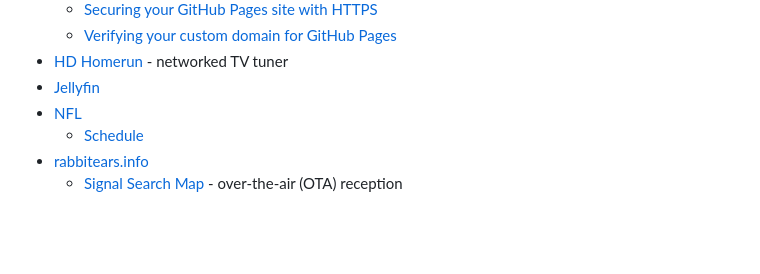
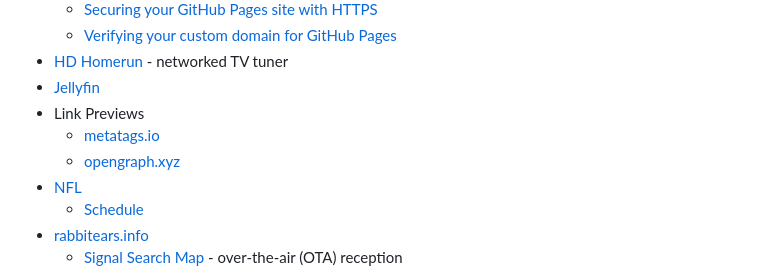
Before and after one commit to kj4ezj/nfl, a Markdown page: README.md, the part around the change. GitHub-like rendering; blank space fills up the shorter version.

Commit message:
README: Add link preview test sites

```diff
--- a/README.md
+++ b/README.md
@@ -120,6 +120,9 @@ Finally, when the DNS check is passing and the TLS cert has been (re)issued with
     - [Verifying your custom domain for GitHub Pages](https://docs.github.com/en/pages/configuring-a-custom-domain-for-your-github-pages-site/verifying-your-custom-domain-for-github-pages)
 - [HD Homerun](https://www.silicondust.com/hdhomerun.html) - networked TV tuner
 - [Jellyfin](https://jellyfin.org)
+- Link Previews
+    - [metatags.io](https://metatags.io)
+    - [opengraph.xyz](https://www.opengraph.xyz)
 - [NFL](https://www.nfl.com)
     - [Schedule](https://www.nfl.com/schedules)
 - [rabbitears.info](https://www.rabbitears.info)
```
